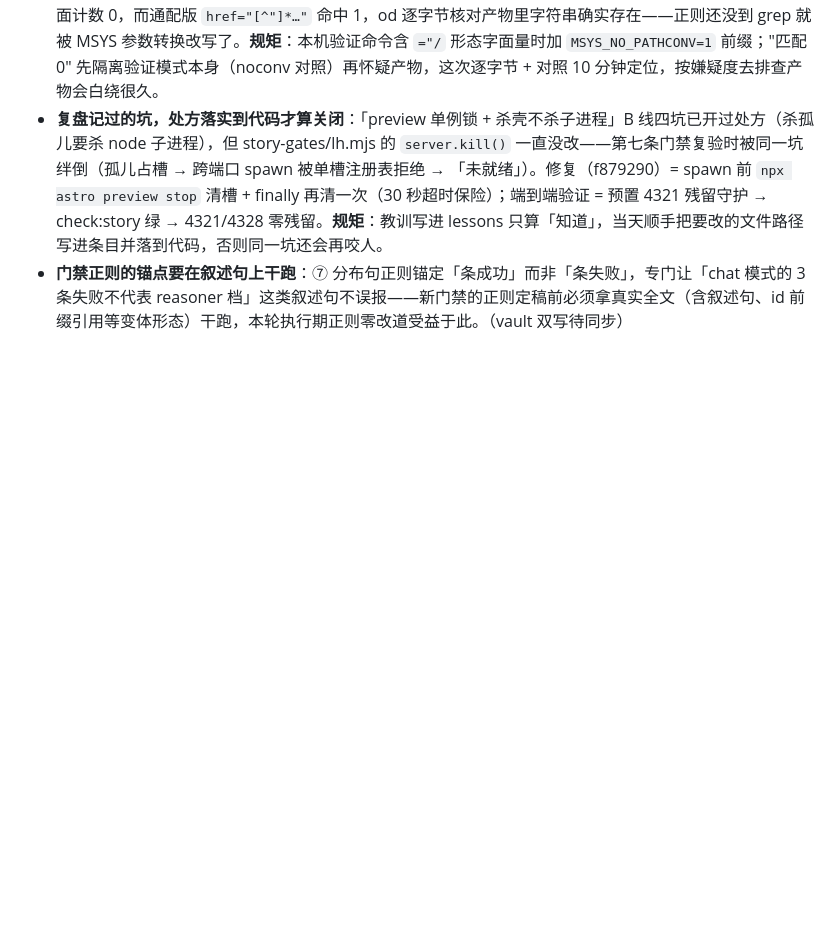
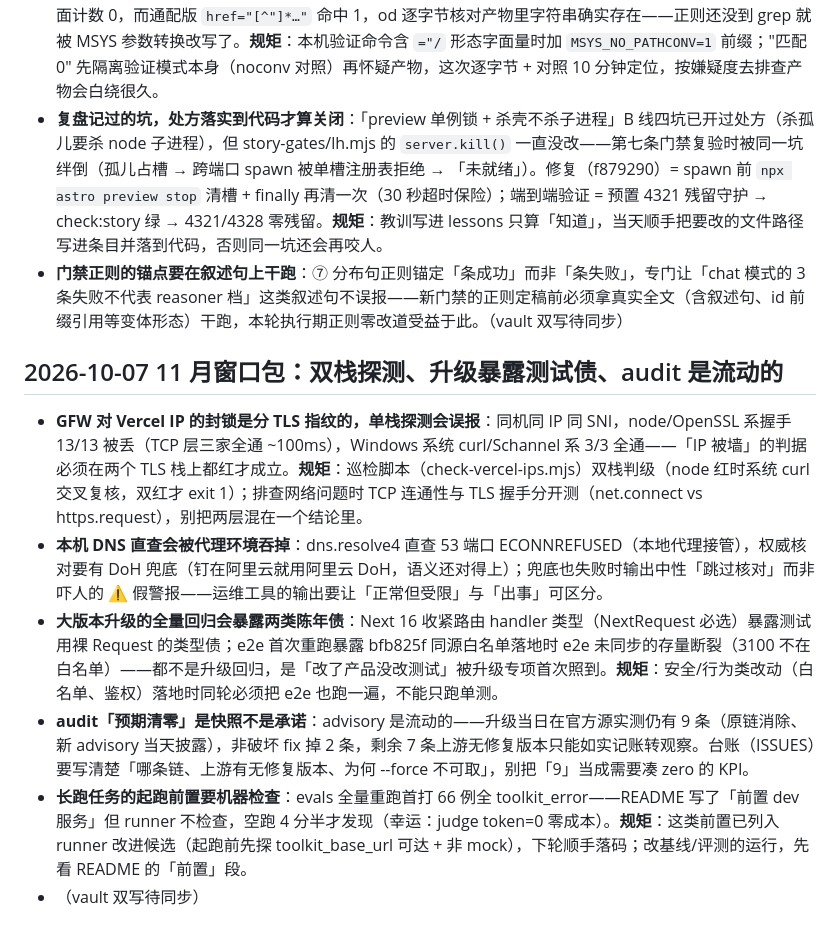
Before and after one commit to YHLLXY/pm-forge, a Markdown page: docs/lessons-learned.md, the part around the change. GitHub-like rendering; blank space fills up the shorter version.

Commit message:
docs: lessons-learned 补 11 月窗口包条目（双栈探测/升级暴露测试债/audit 流动性）

```diff
--- a/docs/lessons-learned.md
+++ b/docs/lessons-learned.md
@@ -61,3 +61,12 @@
 - **Git Bash（MSYS2）会改写含 POSIX 绝对路径的命令参数**：验证命令 `grep -o 'href="/analysis/…"'` 字面计数 0，而通配版 `href="[^"]*…"` 命中 1，od 逐字节核对产物里字符串确实存在——正则还没到 grep 就被 MSYS 参数转换改写了。**规矩**：本机验证命令含 `="/` 形态字面量时加 `MSYS_NO_PATHCONV=1` 前缀；"匹配 0" 先隔离验证模式本身（noconv 对照）再怀疑产物，这次逐字节 + 对照 10 分钟定位，按嫌疑度去排查产物会白绕很久。
 - **复盘记过的坑，处方落实到代码才算关闭**：「preview 单例锁 + 杀壳不杀子进程」B 线四坑已开过处方（杀孤儿要杀 node 子进程），但 story-gates/lh.mjs 的 `server.kill()` 一直没改——第七条门禁复验时被同一坑绊倒（孤儿占槽 → 跨端口 spawn 被单槽注册表拒绝 → 「未就绪」）。修复（f879290）= spawn 前 `npx astro preview stop` 清槽 + finally 再清一次（30 秒超时保险）；端到端验证 = 预置 4321 残留守护 → check:story 绿 → 4321/4328 零残留。**规矩**：教训写进 lessons 只算「知道」，当天顺手把要改的文件路径写进条目并落到代码，否则同一坑还会再咬人。
 - **门禁正则的锚点要在叙述句上干跑**：⑦ 分布句正则锚定「条成功」而非「条失败」，专门让「chat 模式的 3 条失败不代表 reasoner 档」这类叙述句不误报——新门禁的正则定稿前必须拿真实全文（含叙述句、id 前缀引用等变体形态）干跑，本轮执行期正则零改道受益于此。（vault 双写待同步）
+
+## 2026-10-07 11 月窗口包：双栈探测、升级暴露测试债、audit 是流动的
+
+- **GFW 对 Vercel IP 的封锁是分 TLS 指纹的，单栈探测会误报**：同机同 IP 同 SNI，node/OpenSSL 系握手 13/13 被丢（TCP 层三家全通 ~100ms），Windows 系统 curl/Schannel 系 3/3 全通——「IP 被墙」的判据必须在两个 TLS 栈上都红才成立。**规矩**：巡检脚本（check-vercel-ips.mjs）双栈判级（node 红时系统 curl 交叉复核，双红才 exit 1）；排查网络问题时 TCP 连通性与 TLS 握手分开测（net.connect vs https.request），别把两层混在一个结论里。
+- **本机 DNS 直查会被代理环境吞掉**：dns.resolve4 直查 53 端口 ECONNREFUSED（本地代理接管），权威核对要有 DoH 兜底（钉在阿里云就用阿里云 DoH，语义还对得上）；兜底也失败时输出中性「跳过核对」而非吓人的 ⚠ 假警报——运维工具的输出要让「正常但受限」与「出事」可区分。
+- **大版本升级的全量回归会暴露两类陈年债**：Next 16 收紧路由 handler 类型（NextRequest 必选）暴露测试用裸 Request 的类型债；e2e 首次重跑暴露 bfb825f 同源白名单落地时 e2e 未同步的存量断裂（3100 不在白名单）——都不是升级回归，是「改了产品没改测试」被升级专项首次照到。**规矩**：安全/行为类改动（白名单、鉴权）落地时同轮必须把 e2e 也跑一遍，不能只跑单测。
+- **audit「预期清零」是快照不是承诺**：advisory 是流动的——升级当日在官方源实测仍有 9 条（原链消除、新 advisory 当天披露），非破坏 fix 掉 2 条，剩余 7 条上游无修复版本只能如实记账转观察。台账（ISSUES）要写清楚「哪条链、上游有无修复版本、为何 --force 不可取」，别把「9」当成需要凑 zero 的 KPI。
+- **长跑任务的起跑前置要机器检查**：evals 全量重跑首打 66 例全 toolkit_error——README 写了「前置 dev 服务」但 runner 不检查，空跑 4 分半才发现（幸运：judge token=0 零成本）。**规矩**：这类前置已列入 runner 改进候选（起跑前先探 toolkit_base_url 可达 + 非 mock），下轮顺手落码；改基线/评测的运行，先看 README 的「前置」段。
+- （vault 双写待同步）
```
